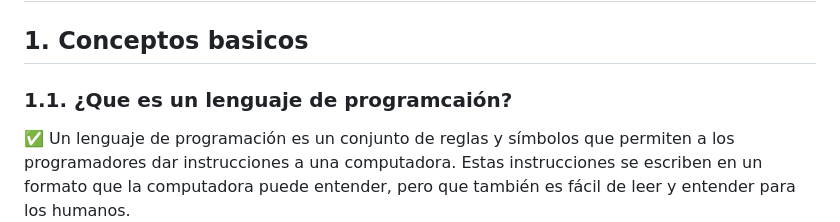
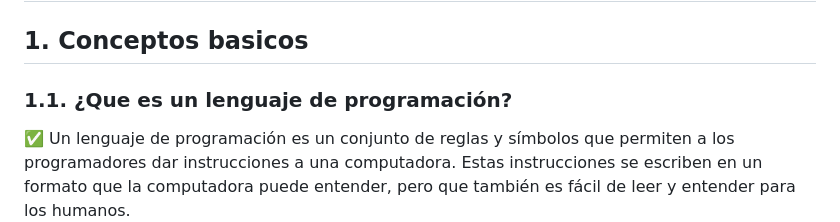
Before and after one commit to AlejandroRamirezEnyoi/Enyoi-1st-Module, a Markdown page: sesion0/README.md, the part around the change. Rendered like a GitHub page.

```diff
--- a/sesion0/README.md
+++ b/sesion0/README.md
@@ -1,7 +1,7 @@
 # Fundamentos basicos
 
 ## 1. Conceptos basicos
-### 1.1. ¿Que es un lenguaje de programcaión?
+### 1.1. ¿Que es un lenguaje de programación?
 ✅ Un lenguaje de programación es un conjunto de reglas y símbolos que permiten a los programadores dar instrucciones a una computadora. Estas instrucciones se escriben en un formato que la computadora puede entender, pero que también es fácil de leer y entender para los humanos.
 
 ejemplo:
```
